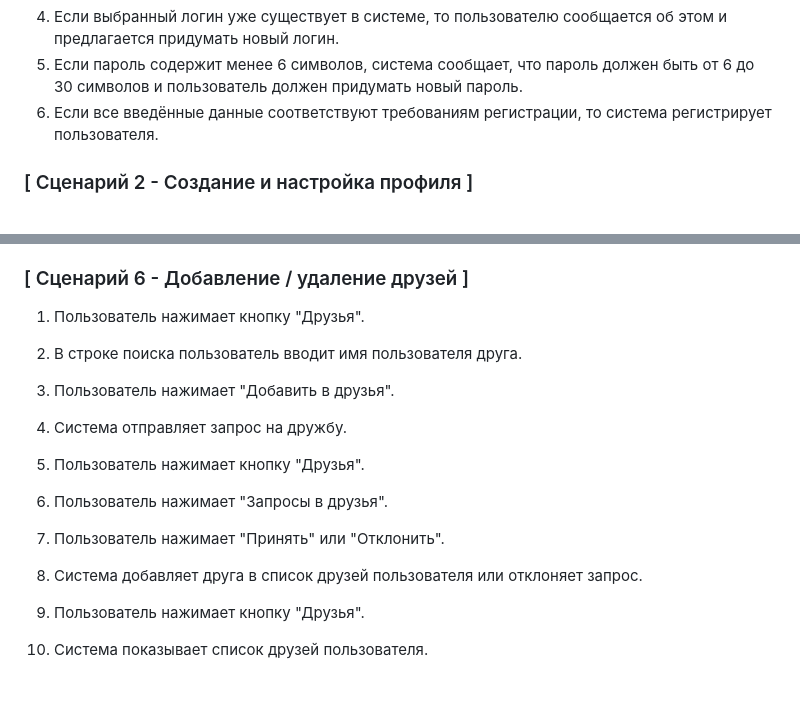
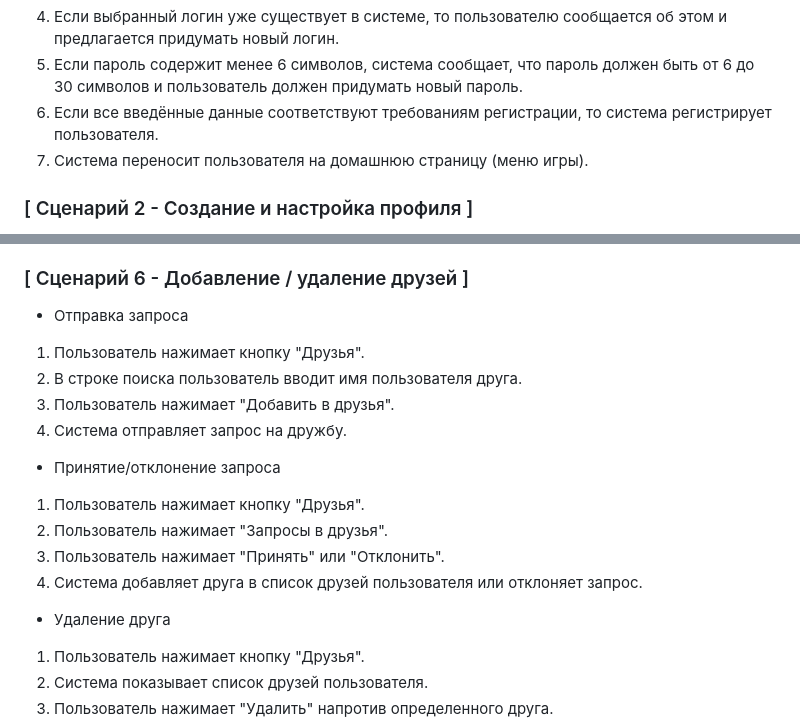
Before and after one commit to opaloxx/match3, a Markdown page: eegudz_user_scripts.md, 2 parts joined by grey strips. Rendered like a GitHub page; blank space fills up the shorter version.

```diff
--- a/eegudz_user_scripts.md
+++ b/eegudz_user_scripts.md
@@ -12,6 +12,7 @@
 4. Если выбранный логин уже существует в системе, то пользователю сообщается об этом и предлагается придумать новый логин.
 5. Если пароль содержит менее 6 символов, система сообщает, что пароль должен быть от 6 до 30 символов и пользователь должен придумать новый пароль.
 6. Если все введённые данные соответствуют требованиям регистрации, то система регистрирует пользователя.
+7. Система переносит пользователя на домашнюю страницу (меню игры).
 
 ### [ Сценарий 2 - Создание и настройка профиля ]
 
@@ -55,17 +56,17 @@
 7. Победителем становится игрок, выполнивший определенное условие (будет прописано позже).
 
 ### [ Сценарий 6 - Добавление / удаление друзей ]
-
+- Отправка запроса
 1. Пользователь нажимает кнопку "Друзья".
 2. В строке поиска пользователь вводит имя пользователя друга.
 3. Пользователь нажимает "Добавить в друзья".
 4. Система отправляет запрос на дружбу.
-
+- Принятие/отклонение запроса
 1. Пользователь нажимает кнопку "Друзья".
 2. Пользователь нажимает "Запросы в друзья".
 3. Пользователь нажимает "Принять" или "Отклонить".
 4. Система добавляет друга в список друзей пользователя или отклоняет запрос.
-
+- Удаление друга
 1. Пользователь нажимает кнопку "Друзья".
 2. Система показывает список друзей пользователя.
 3. Пользователь нажимает "Удалить" напротив определенного друга.
```
